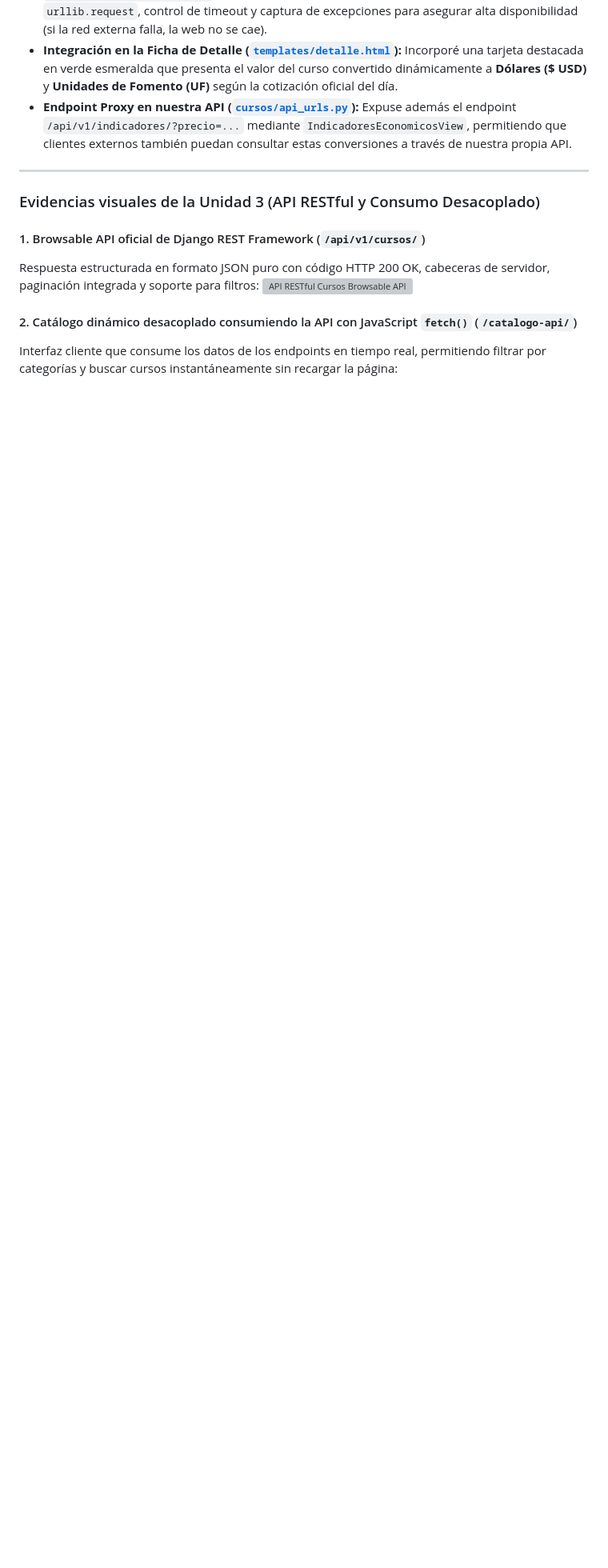
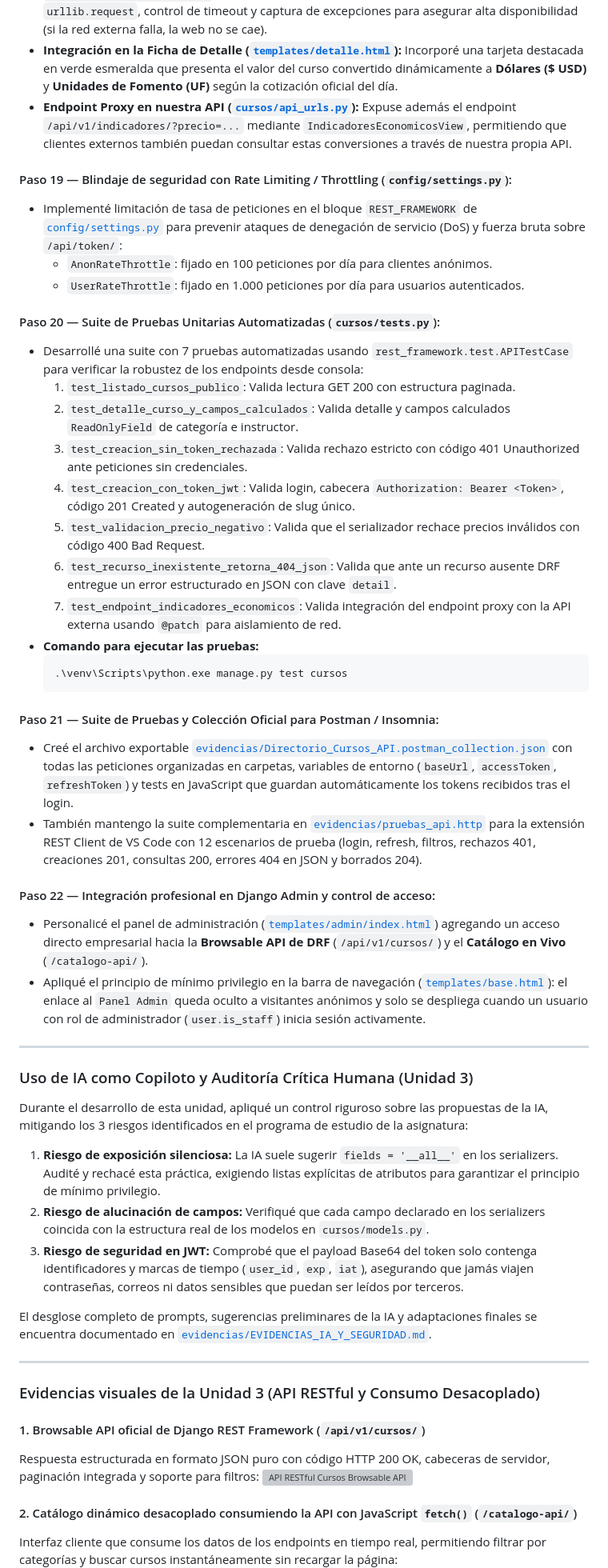
Before and after one commit to vickotoAguilera/proyecto-django-front-mas-back, a Markdown page: README.md, the part around one of its changes. Shown at 80% size. Drawn GitHub-style; blank space fills up the shorter version; grey boxes are pictures that could not be loaded.

Commit message:
docs(readme): reordenar pasos y retirar tabla de apreciacion para mantener la arquitectura de eva 1 y 2

````diff
--- a/README.md
+++ b/README.md
@@ -422,6 +414,44 @@ Para asegurar la calificación máxima en la **Evaluación 2**, audité el proye
 - **Capa de Servicios Desacoplada ([`cursos/services.py`](cursos/services.py)):** Implementé la función `obtener_conversion_monedas` que realiza peticiones HTTP GET estructuradas con `urllib.request`, control de timeout y captura de excepciones para asegurar alta disponibilidad (si la red externa falla, la web no se cae).
 - **Integración en la Ficha de Detalle ([`templates/detalle.html`](templates/detalle.html)):** Incorporé una tarjeta destacada en verde esmeralda que presenta el valor del curso convertido dinámicamente a **Dólares ($ USD)** y **Unidades de Fomento (UF)** según la cotización oficial del día.
 - **Endpoint Proxy en nuestra API ([`cursos/api_urls.py`](cursos/api_urls.py)):** Expuse además el endpoint `/api/v1/indicadores/?precio=...` mediante `IndicadoresEconomicosView`, permitiendo que clientes externos también puedan consultar estas conversiones a través de nuestra propia API.
+
+#### Paso 19 — Blindaje de seguridad con Rate Limiting / Throttling (`config/settings.py`):
+- Implementé limitación de tasa de peticiones en el bloque `REST_FRAMEWORK` de [`config/settings.py`](config/settings.py) para prevenir ataques de denegación de servicio (DoS) y fuerza bruta sobre `/api/token/`:
+  - `AnonRateThrottle`: fijado en 100 peticiones por día para clientes anónimos.
+  - `UserRateThrottle`: fijado en 1.000 peticiones por día para usuarios autenticados.
+
+#### Paso 20 — Suite de Pruebas Unitarias Automatizadas (`cursos/tests.py`):
+- Desarrollé una suite con 7 pruebas automatizadas usando `rest_framework.test.APITestCase` para verificar la robustez de los endpoints desde consola:
+  1. `test_listado_cursos_publico`: Valida lectura GET 200 con estructura paginada.
+  2. `test_detalle_curso_y_campos_calculados`: Valida detalle y campos calculados `ReadOnlyField` de categoría e instructor.
+  3. `test_creacion_sin_token_rechazada`: Valida rechazo estricto con código 401 Unauthorized ante peticiones sin credenciales.
+  4. `test_creacion_con_token_jwt`: Valida login, cabecera `Authorization: Bearer <Token>`, código 201 Created y autogeneración de slug único.
+  5. `test_validacion_precio_negativo`: Valida que el serializador rechace precios inválidos con código 400 Bad Request.
+  6. `test_recurso_inexistente_retorna_404_json`: Valida que ante un recurso ausente DRF entregue un error estructurado en JSON con clave `detail`.
+  7. `test_endpoint_indicadores_economicos`: Valida integración del endpoint proxy con la API externa usando `@patch` para aislamiento de red.
+- **Comando para ejecutar las pruebas:**
+  ```powershell
+  .\venv\Scripts\python.exe manage.py test cursos
+  ```
+
+#### Paso 21 — Suite de Pruebas y Colección Oficial para Postman / Insomnia:
+- Creé el archivo exportable [`evidencias/Directorio_Cursos_API.postman_collection.json`](evidencias/Directorio_Cursos_API.postman_collection.json) con todas las peticiones organizadas en carpetas, variables de entorno (`baseUrl`, `accessToken`, `refreshToken`) y tests en JavaScript que guardan automáticamente los tokens recibidos tras el login.
+- También mantengo la suite complementaria en [`evidencias/pruebas_api.http`](evidencias/pruebas_api.http) para la extensión REST Client de VS Code con 12 escenarios de prueba (login, refresh, filtros, rechazos 401, creaciones 201, consultas 200, errores 404 en JSON y borrados 204).
+
+#### Paso 22 — Integración profesional en Django Admin y control de acceso:
+- Personalicé el panel de administración ([`templates/admin/index.html`](templates/admin/index.html)) agregando un acceso directo empresarial hacia la **Browsable API de DRF** (`/api/v1/cursos/`) y el **Catálogo en Vivo** (`/catalogo-api/`).
+- Apliqué el principio de mínimo privilegio en la barra de navegación ([`templates/base.html`](templates/base.html)): el enlace al `Panel Admin` queda oculto a visitantes anónimos y solo se despliega cuando un usuario con rol de administrador (`user.is_staff`) inicia sesión activamente.
+
+---
+
+### Uso de IA como Copiloto y Auditoría Crítica Humana (Unidad 3)
+
+Durante el desarrollo de esta unidad, apliqué un control riguroso sobre las propuestas de la IA, mitigando los 3 riesgos identificados en el programa de estudio de la asignatura:
+1. **Riesgo de exposición silenciosa:** La IA suele sugerir `fields = '__all__'` en los serializers. Audité y rechacé esta práctica, exigiendo listas explícitas de atributos para garantizar el principio de mínimo privilegio.
+2. **Riesgo de alucinación de campos:** Verifiqué que cada campo declarado en los serializers coincida con la estructura real de los modelos en `cursos/models.py`.
+3. **Riesgo de seguridad en JWT:** Comprobé que el payload Base64 del token solo contenga identificadores y marcas de tiempo (`user_id`, `exp`, `iat`), asegurando que jamás viajen contraseñas, correos ni datos sensibles que puedan ser leídos por terceros.
+
+El desglose completo de prompts, sugerencias preliminares de la IA y adaptaciones finales se encuentra documentado en [`evidencias/EVIDENCIAS_IA_Y_SEGURIDAD.md`](evidencias/EVIDENCIAS_IA_Y_SEGURIDAD.md).
 
 ---
 
````
Also changed, not shown: other parts of README.md (+2 -59 lines).
